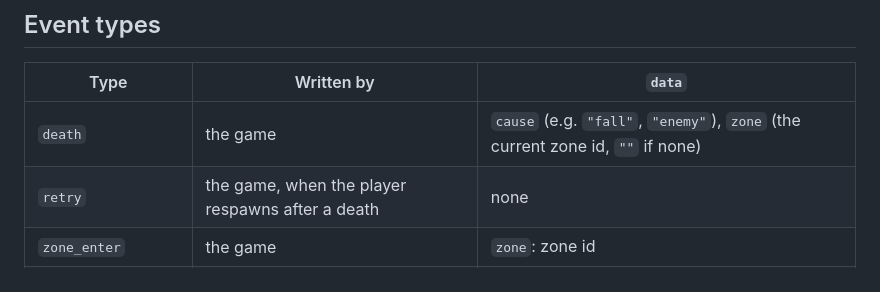
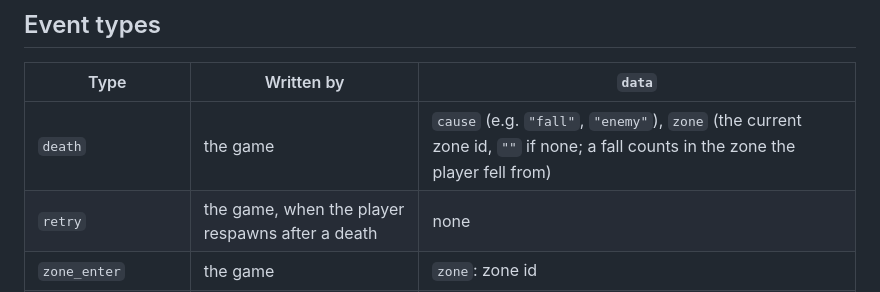
Before and after one commit to tornupgaming/playtest-analyst, a Markdown page: docs/telemetry.md, the part around the change. Rendered like a GitHub page.

Commit message:
TUG-134: telemetry doc says which zone a fall is logged in

```diff
--- a/docs/telemetry.md
+++ b/docs/telemetry.md
@@ -28,7 +28,7 @@ Lines are in the order they were written. `input_idle` is written when the idle
 
 | Type | Written by | `data` |
 |---|---|---|
-| `death` | the game | `cause` (e.g. `"fall"`, `"enemy"`), `zone` (the current zone id, `""` if none) |
+| `death` | the game | `cause` (e.g. `"fall"`, `"enemy"`), `zone` (the current zone id, `""` if none; a fall counts in the zone the player fell from) |
 | `retry` | the game, when the player respawns after a death | none |
 | `zone_enter` | the game | `zone`: zone id |
 | `zone_exit` | the game | `zone`; telemetry adds `dwell`: seconds since that zone's `zone_enter` |
```
